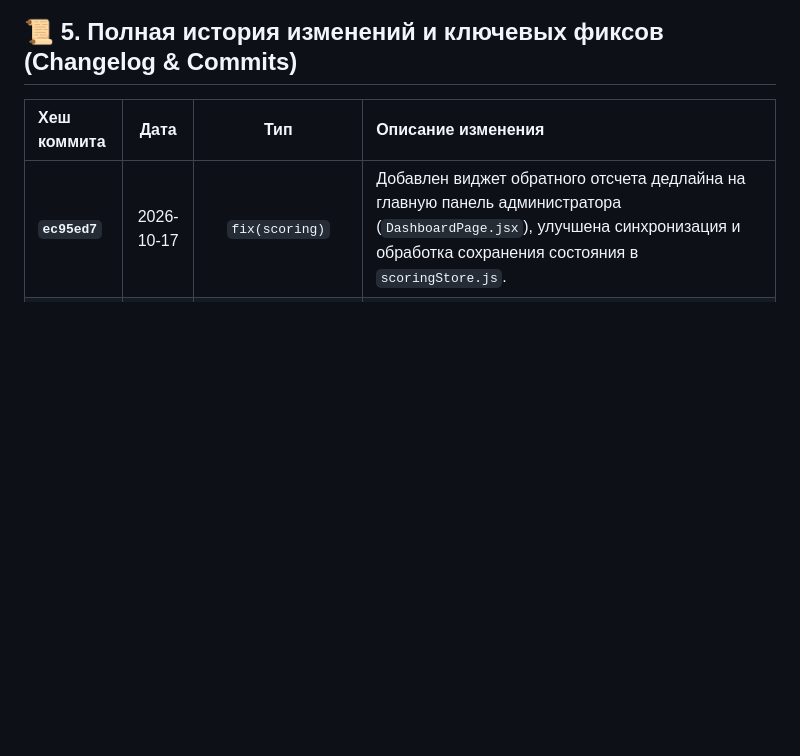
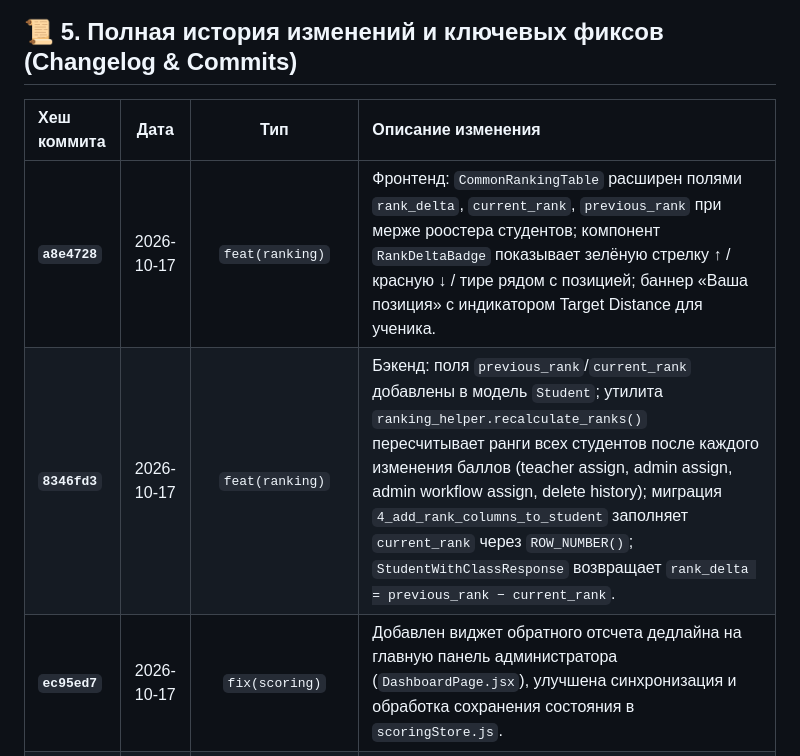
Before and after one commit to metirdemeit/meritdemerit, a Markdown page: PROJECT_HISTORY.md, the part around the change. Drawn GitHub-style; blank space fills up the shorter version.

Commit message:
docs: record a8e4728 and 8346fd3 in PROJECT_HISTORY.md

```diff
--- a/PROJECT_HISTORY.md
+++ b/PROJECT_HISTORY.md
@@ -113,6 +113,8 @@ VITE_DEV_STUDENT_PASS=...
 
 | Хеш коммита | Дата | Тип | Описание изменения |
 | :--- | :---: | :---: | :--- |
+| **`a8e4728`** | 2026-10-17 | `feat(ranking)` | Фронтенд: `CommonRankingTable` расширен полями `rank_delta`, `current_rank`, `previous_rank` при мерже роостера студентов; компонент `RankDeltaBadge` показывает зелёную стрелку ↑ / красную ↓ / тире рядом с позицией; баннер «Ваша позиция» с индикатором Target Distance для ученика. |
+| **`8346fd3`** | 2026-10-17 | `feat(ranking)` | Бэкенд: поля `previous_rank`/`current_rank` добавлены в модель `Student`; утилита `ranking_helper.recalculate_ranks()` пересчитывает ранги всех студентов после каждого изменения баллов (teacher assign, admin assign, admin workflow assign, delete history); миграция `4_add_rank_columns_to_student` заполняет `current_rank` через `ROW_NUMBER()`; `StudentWithClassResponse` возвращает `rank_delta = previous_rank − current_rank`. |
 | **`ec95ed7`** | 2026-10-17 | `fix(scoring)` | Добавлен виджет обратного отсчета дедлайна на главную панель администратора (`DashboardPage.jsx`), улучшена синхронизация и обработка сохранения состояния в `scoringStore.js`. |
 | **`6514975`** | 2026-10-17 | `fix(backend)` | Исправлена валидация администратора в `POST /school/scoring-status` через зависимость `get_current_admin` вместо словаря, предотвращён сброс дедлайна при перезаходе/перезагрузке. |
 | **`867ed8e`** | 2026-10-17 | `fix(timer,ui)` | Скрыт баннер при открытом бессрочном приёме баллов (виджет отображается только при активном дедлайне или закрытом приёме). |
```
